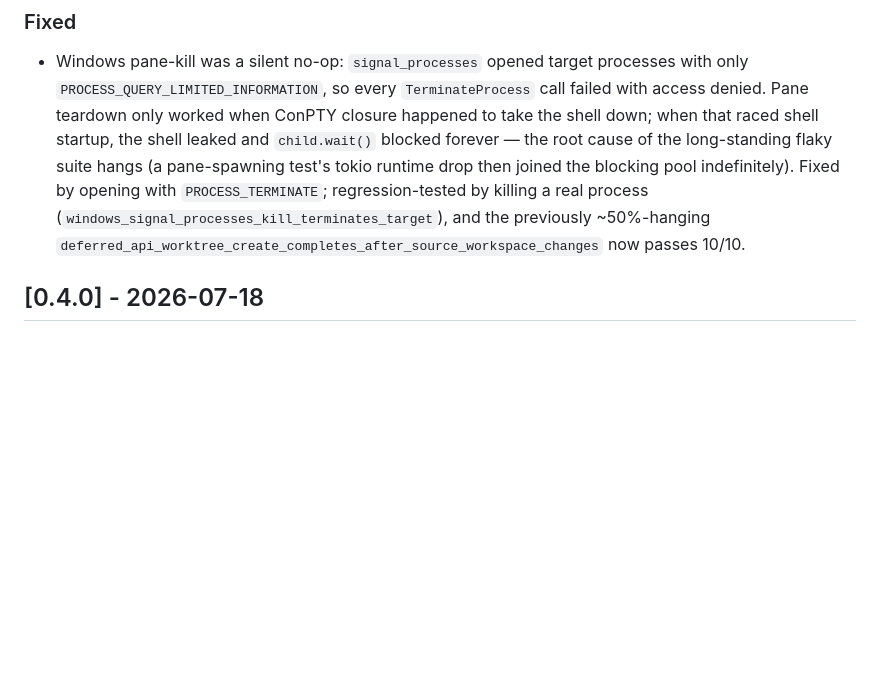
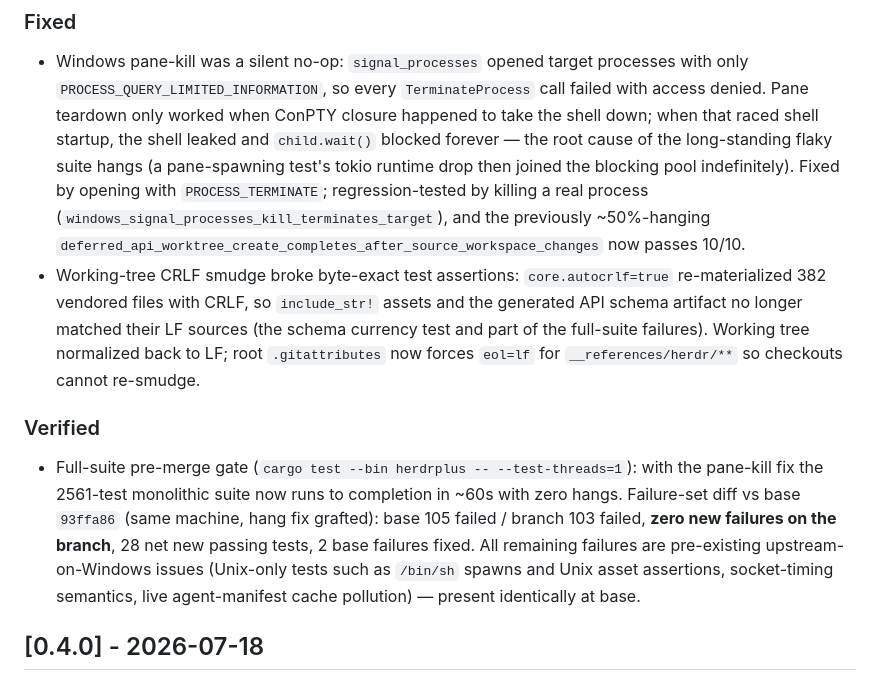
Before and after one commit to KennethJefferson/HerdrPlus, a Markdown page: Changelog.md, the part around the change. Drawn GitHub-style; blank space fills up the shorter version.

Commit message:
docs: changelog + ledger for gate resolution (pane-kill fix, LF normalization, baseline diff)
Co-Authored-By: Claude Fable 5 <noreply@anthropic.com>

```diff
--- a/Changelog.md
+++ b/Changelog.md
@@ -12,6 +12,11 @@ This file is append-only: new entries go on top, existing entries are never rewr
 ### Fixed
 
 - Windows pane-kill was a silent no-op: `signal_processes` opened target processes with only `PROCESS_QUERY_LIMITED_INFORMATION`, so every `TerminateProcess` call failed with access denied. Pane teardown only worked when ConPTY closure happened to take the shell down; when that raced shell startup, the shell leaked and `child.wait()` blocked forever — the root cause of the long-standing flaky suite hangs (a pane-spawning test's tokio runtime drop then joined the blocking pool indefinitely). Fixed by opening with `PROCESS_TERMINATE`; regression-tested by killing a real process (`windows_signal_processes_kill_terminates_target`), and the previously ~50%-hanging `deferred_api_worktree_create_completes_after_source_workspace_changes` now passes 10/10.
+- Working-tree CRLF smudge broke byte-exact test assertions: `core.autocrlf=true` re-materialized 382 vendored files with CRLF, so `include_str!` assets and the generated API schema artifact no longer matched their LF sources (the schema currency test and part of the full-suite failures). Working tree normalized back to LF; root `.gitattributes` now forces `eol=lf` for `__references/herdr/**` so checkouts cannot re-smudge.
+
+### Verified
+
+- Full-suite pre-merge gate (`cargo test --bin herdrplus -- --test-threads=1`): with the pane-kill fix the 2561-test monolithic suite now runs to completion in ~60s with zero hangs. Failure-set diff vs base `93ffa86` (same machine, hang fix grafted): base 105 failed / branch 103 failed, **zero new failures on the branch**, 28 net new passing tests, 2 base failures fixed. All remaining failures are pre-existing upstream-on-Windows issues (Unix-only tests such as `/bin/sh` spawns and Unix asset assertions, socket-timing semantics, live agent-manifest cache pollution) — present identically at base.
 
 ## [0.4.0] - 2026-07-18
 
```
